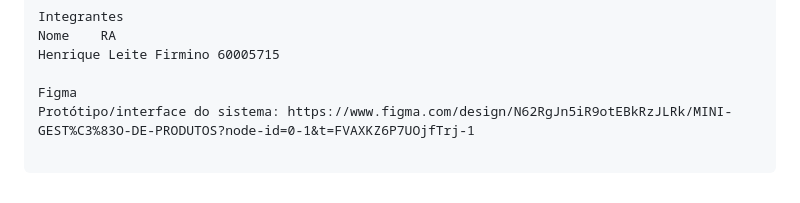
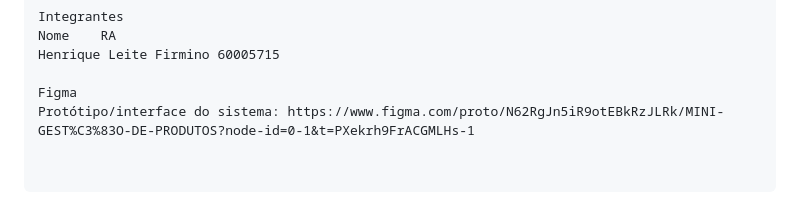
Before and after one commit to henrique30807-spec/Mini_Gestao, a Markdown page: README.md, the part around the change. Rendered like a GitHub page.

```diff
--- a/README.md
+++ b/README.md
@@ -209,4 +209,4 @@ Nome	RA
 Henrique Leite Firmino 60005715
 
 Figma
-Protótipo/interface do sistema: https://www.figma.com/design/N62RgJn5iR9otEBkRzJLRk/MINI-GEST%C3%83O-DE-PRODUTOS?node-id=0-1&t=FVAXKZ6P7UOjfTrj-1
+Protótipo/interface do sistema: https://www.figma.com/proto/N62RgJn5iR9otEBkRzJLRk/MINI-GEST%C3%83O-DE-PRODUTOS?node-id=0-1&t=PXekrh9FrACGMLHs-1
```
